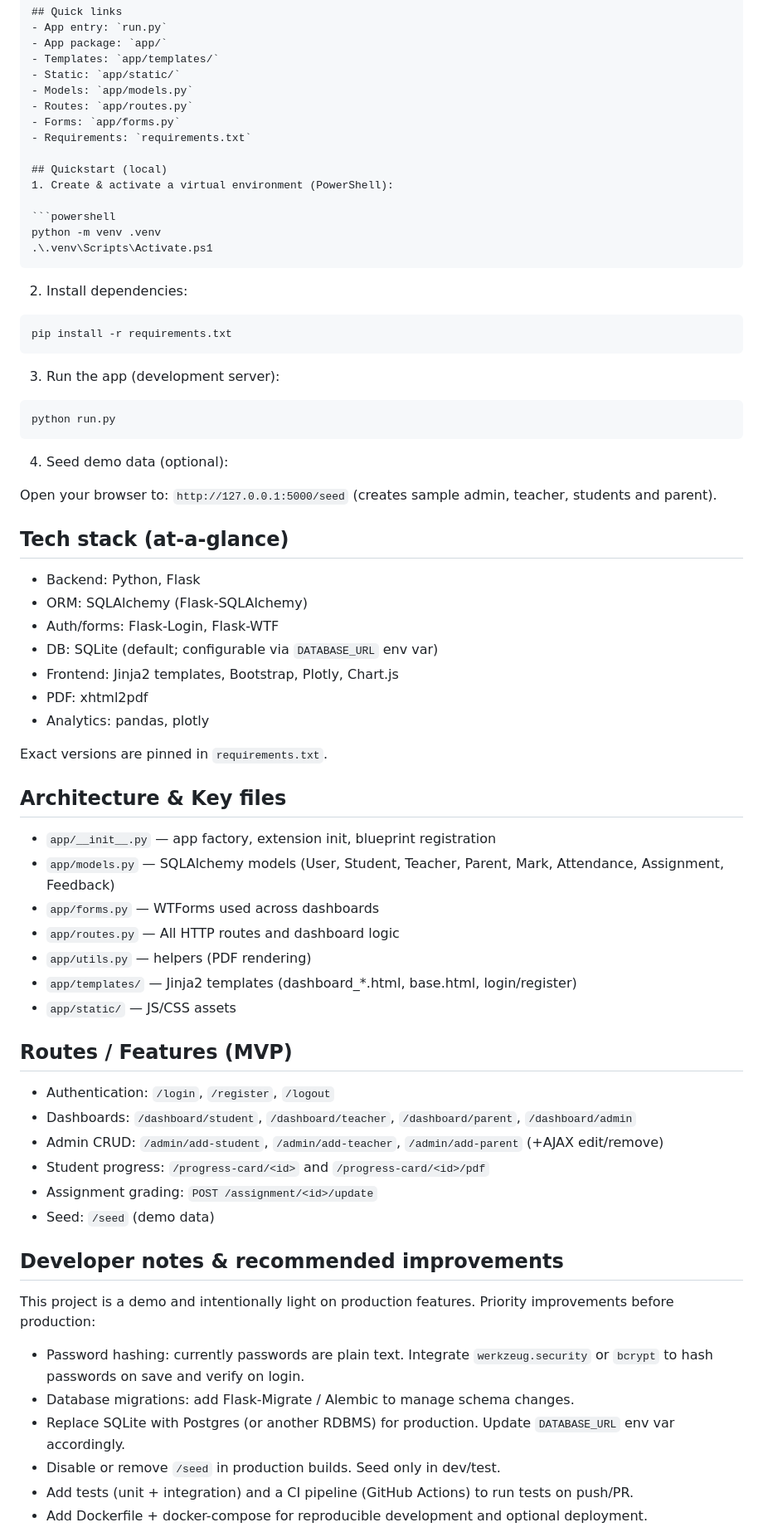
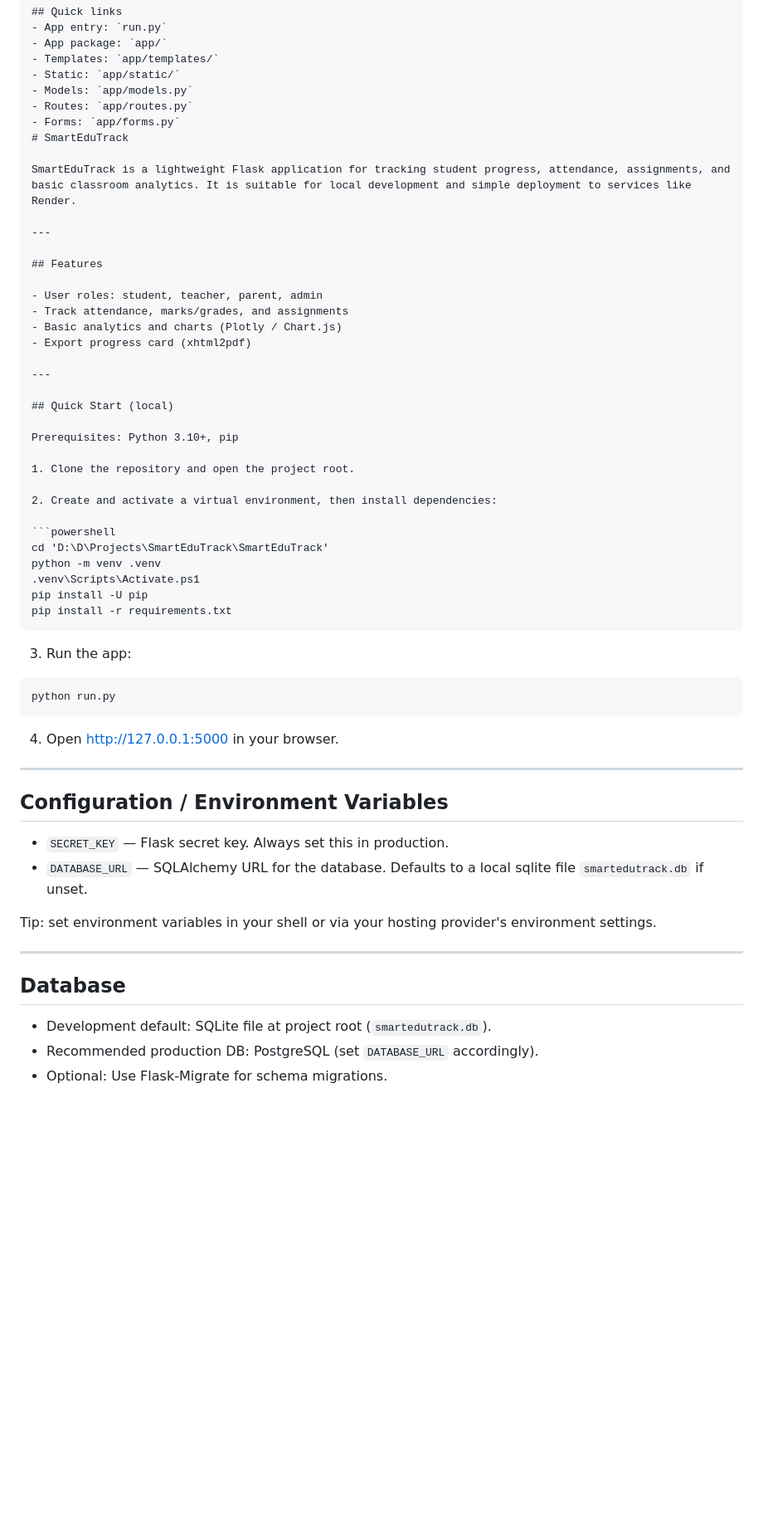
Before and after one commit to Easy5pace/SmartEduTrack, a Markdown page: README.md, the part around one of its changes. Shown at 83% size. Rendered like a GitHub page; blank space fills up the shorter version.

````diff
--- a/README.md
+++ b/README.md
@@ -32,67 +32,59 @@ This README covers quick setup, architecture, developer workflow, and next steps
 - Models: `app/models.py`
 - Routes: `app/routes.py`
 - Forms: `app/forms.py`
-- Requirements: `requirements.txt`
+# SmartEduTrack
 
-## Quickstart (local)
-1. Create & activate a virtual environment (PowerShell):
+SmartEduTrack is a lightweight Flask application for tracking student progress, attendance, assignments, and basic classroom analytics. It is suitable for local development and simple deployment to services like Render.
+
+---
+
+## Features
+
+- User roles: student, teacher, parent, admin
+- Track attendance, marks/grades, and assignments
+- Basic analytics and charts (Plotly / Chart.js)
+- Export progress card (xhtml2pdf)
+
+---
+
+## Quick Start (local)
+
+Prerequisites: Python 3.10+, pip
+
+1. Clone the repository and open the project root.
+
+2. Create and activate a virtual environment, then install dependencies:
 
 ```powershell
+cd 'D:\D\Projects\SmartEduTrack\SmartEduTrack'
 python -m venv .venv
-.\.venv\Scripts\Activate.ps1
-```
-
-2. Install dependencies:
-
-```powershell
+.venv\Scripts\Activate.ps1
+pip install -U pip
 pip install -r requirements.txt
 ```
 
-3. Run the app (development server):
+3. Run the app:
 
 ```powershell
 python run.py
 ```
 
-4. Seed demo data (optional):
+4. Open http://127.0.0.1:5000 in your browser.
 
-Open your browser to: `http://127.0.0.1:5000/seed` (creates sample admin, teacher, students and parent).
+---
 
-## Tech stack (at-a-glance)
-- Backend: Python, Flask
-- ORM: SQLAlchemy (Flask-SQLAlchemy)
-- Auth/forms: Flask-Login, Flask-WTF
-- DB: SQLite (default; configurable via `DATABASE_URL` env var)
-- Frontend: Jinja2 templates, Bootstrap, Plotly, Chart.js
-- PDF: xhtml2pdf
-- Analytics: pandas, plotly
+## Configuration / Environment Variables
 
-Exact versions are pinned in `requirements.txt`.
+- `SECRET_KEY` — Flask secret key. Always set this in production.
+- `DATABASE_URL` — SQLAlchemy URL for the database. Defaults to a local sqlite file `smartedutrack.db` if unset.
 
-## Architecture & Key files
-- `app/__init__.py` — app factory, extension init, blueprint registration
-- `app/models.py` — SQLAlchemy models (User, Student, Teacher, Parent, Mark, Attendance, Assignment, Feedback)
-- `app/forms.py` — WTForms used across dashboards
-- `app/routes.py` — All HTTP routes and dashboard logic
-- `app/utils.py` — helpers (PDF rendering)
-- `app/templates/` — Jinja2 templates (dashboard_*.html, base.html, login/register)
-- `app/static/` — JS/CSS assets
+Tip: set environment variables in your shell or via your hosting provider's environment settings.
 
-## Routes / Features (MVP)
-- Authentication: `/login`, `/register`, `/logout`
-- Dashboards: `/dashboard/student`, `/dashboard/teacher`, `/dashboard/parent`, `/dashboard/admin`
-- Admin CRUD: `/admin/add-student`, `/admin/add-teacher`, `/admin/add-parent` (+AJAX edit/remove)
-- Student progress: `/progress-card/<id>` and `/progress-card/<id>/pdf`
-- Assignment grading: `POST /assignment/<id>/update`
-- Seed: `/seed` (demo data)
+---
 
-## Developer notes & recommended improvements
-This project is a demo and intentionally light on production features. Priority improvements before production:
+## Database
 
-- Password hashing: currently passwords are plain text. Integrate `werkzeug.security` or `bcrypt` to hash passwords on save and verify on login.
-- Database migrations: add Flask-Migrate / Alembic to manage schema changes.
-- Replace SQLite with Postgres (or another RDBMS) for production. Update `DATABASE_URL` env var accordingly.
-- Disable or remove `/seed` in production builds. Seed only in dev/test.
-- Add tests (unit + integration) and a CI pipeline (GitHub Actions) to run tests on push/PR.
-- Add Dockerfile + docker-compose for reproducible development and optional deployment.
+- Development default: SQLite file at project root (`smartedutrack.db`).
+- Recommended production DB: PostgreSQL (set `DATABASE_URL` accordingly).
+- Optional: Use Flask-Migrate for schema migrations.
 
````
Also changed, not shown: other parts of README.md (+72 -21 lines).
